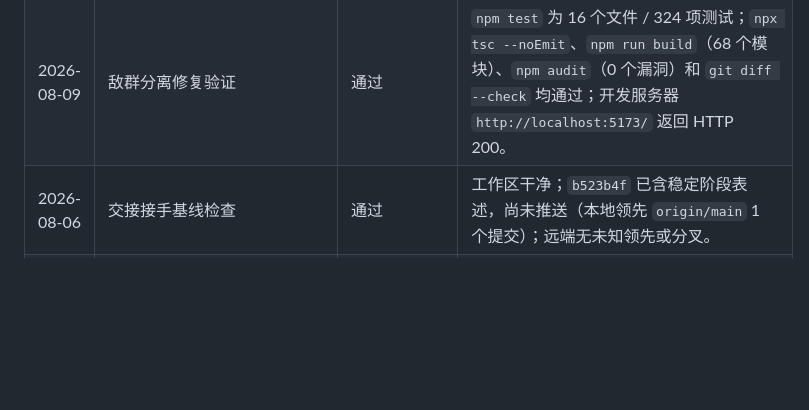
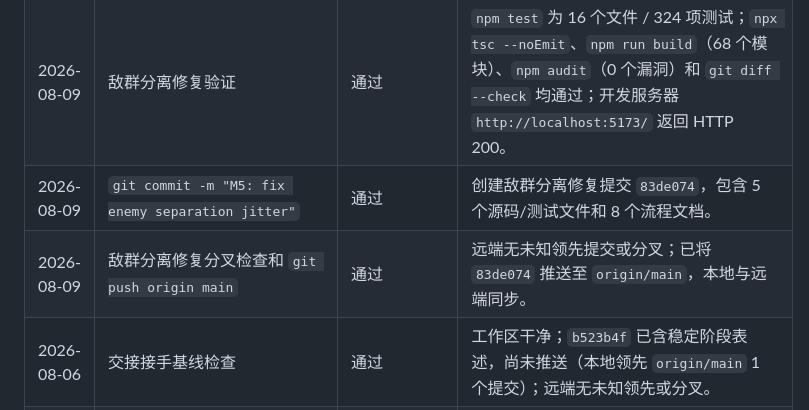
Before and after one commit to chaos-66/Vampire-Survivor, a Markdown page: docs/RUN_LOG.md, the part around the change. Rendered like a GitHub page; blank space fills up the shorter version.

Commit message:
M5: record separation fix sync

```diff
--- a/docs/RUN_LOG.md
+++ b/docs/RUN_LOG.md
@@ -570,6 +570,8 @@
 | 2026-08-09 | 敌群分离重做实现 | 已应用 | 新 `separateEnemies`：非零距离对始终沿连线纯互斥（无奇偶反转）；完全同心对用 `(min(id),max(id))` 派生固定 8 向单位方向（确定性、对称、无 rng）；每轮基于本轮快照两阶段（累积-应用）；最小中心距 = `(a.radius + b.radius) * 0.75`（半径和 28 → 21，重叠约直径 25%，保留群聚感）；有限值防御 + 世界边界钳制（`advanceEnemyChases` 增加 arena 参数，game-loop/facade 接线）。朝向视觉 D-046 方案保留不动。 |
 | 2026-08-09 | 敌群分离测试补强 | 通过 | `targeting.test.ts` 新增/强化：任意相交对单帧分离后距离严格增大（覆盖旧 sign === -1 夹具）；旧奇偶夹具稳定互斥不吸引；同心敌人重复调用方向稳定、不交换相对位置；8 个同心敌人多轮收敛为有限群聚且两两达标；正常间距不动；混合半径按各自半径；属性不变；世界边界钳制；追逐重叠敌人 30 帧无穿越/无来回推拉。`game.test.ts` 位移比例测试初始位置移入世界内（避免新边界钳制干扰）。 |
 | 2026-08-09 | 敌群分离修复验证 | 通过 | `npm test` 为 16 个文件 / 324 项测试；`npx tsc --noEmit`、`npm run build`（68 个模块）、`npm audit`（0 个漏洞）和 `git diff --check` 均通过；开发服务器 `http://localhost:5173/` 返回 HTTP 200。 |
+| 2026-08-09 | `git commit -m "M5: fix enemy separation jitter"` | 通过 | 创建敌群分离修复提交 `83de074`，包含 5 个源码/测试文件和 8 个流程文档。 |
+| 2026-08-09 | 敌群分离修复分叉检查和 `git push origin main` | 通过 | 远端无未知领先提交或分叉；已将 `83de074` 推送至 `origin/main`，本地与远端同步。 |
 | 2026-08-06 | 交接接手基线检查 | 通过 | 工作区干净；`b523b4f` 已含稳定阶段表述，尚未推送（本地领先 `origin/main` 1 个提交）；远端无未知领先或分叉。 |
 | 2026-08-06 | 交接验证 | 通过 | `npm test` 为 11 个文件 / 259 项测试；`npx tsc --noEmit`、`npm run build`（54 个模块）、`npm audit`（0 个漏洞）和 `git diff --check` 均通过。 |
 | 2026-08-06 | 交接同步分叉检查和 `git push origin main` | 通过 | 远端无未知领先提交或分叉；已将 `b523b4f` 推送至 `origin/main`，本地与远端同步。 |
```
Also changed, not shown: docs/HANDOFF.md (+1 -1 lines).
